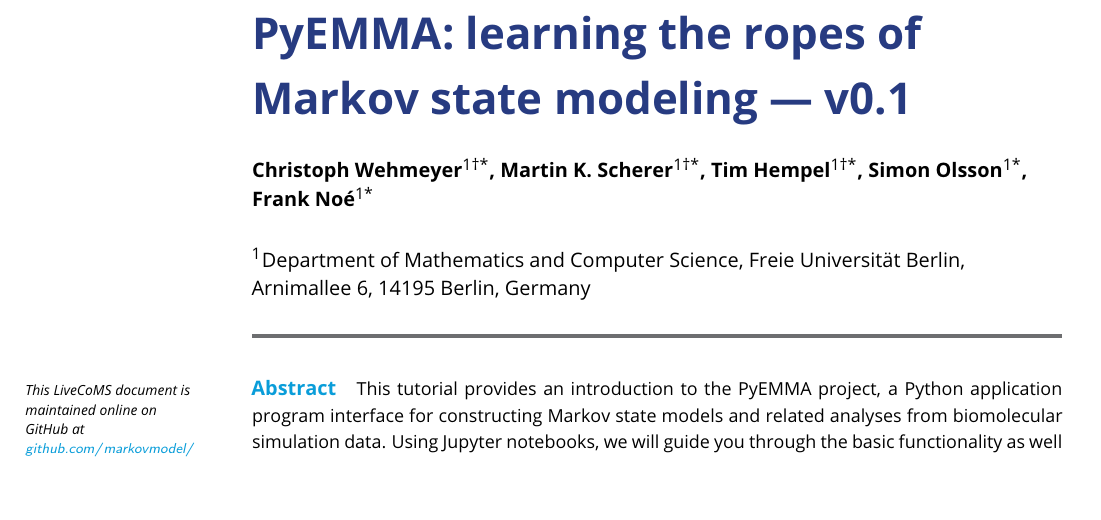
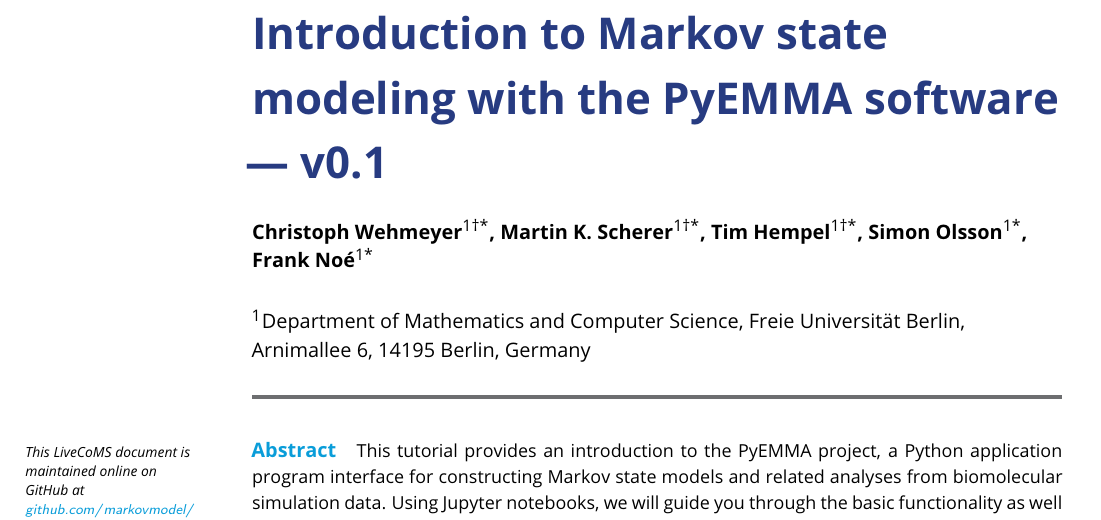
Before and after one commit to markovmodel/pyemma_tutorials, a LaTeX document (manuscript.tex): part of page 1 of 7, cut at the place of the change, the shorter picture padded with empty space. Compiled offline with pdfLaTeX.

Commit message:
title update

```diff
--- a/manuscript.tex
+++ b/manuscript.tex
@@ -29,7 +29,7 @@
 %%%%%%%%%%%%%%%%%%%%%%%%%%%%%%%%%%%%%%%%%%%%%%%%%%%%%%%%%%%%
 %%% ARTICLE SETUP
 %%%%%%%%%%%%%%%%%%%%%%%%%%%%%%%%%%%%%%%%%%%%%%%%%%%%%%%%%%%%
-\title{PyEMMA: learning the ropes of Markov state modeling --- v\versionnumber}
+\title{Introduction to Markov state modeling with the PyEMMA software --- v\versionnumber}
 
 \author[1\authfn{1}*]{Christoph Wehmeyer}
 \author[1\authfn{1}*]{Martin K. Scherer}
```
